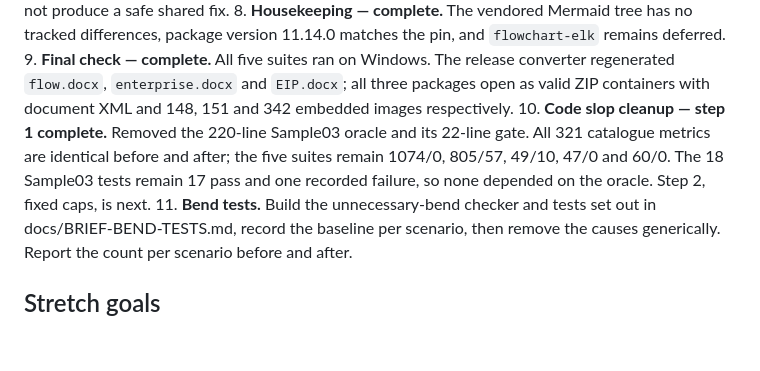
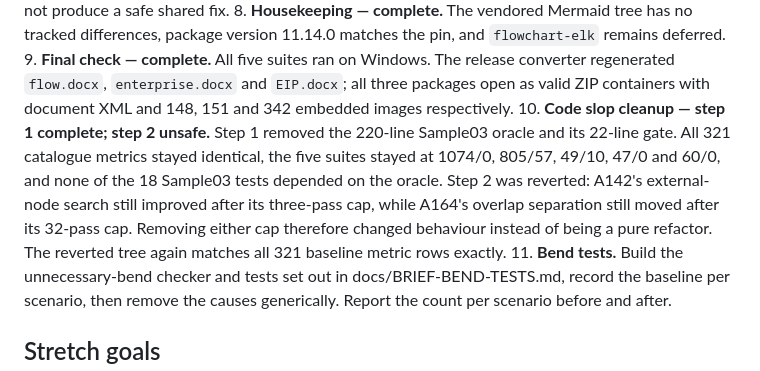
Before and after one commit to VaderConsulting/MarkdownToDocX, a Markdown page: docs/currentstatus.md, the part around the change. GitHub-like rendering; blank space fills up the shorter version.

Commit message:
Record unsafe fixed-cap cleanup

```diff
--- a/docs/currentstatus.md
+++ b/docs/currentstatus.md
@@ -40,7 +40,7 @@ Failed attempt: A142 stopped with the valid best at 51 crossings. A reproduced p
 7. **Remaining test failures — reviewed.** Recognition is 1074/0, NaiadAdapter 47/0 and MDConverter 60/0. RuleValidation remains at its 49/10 baseline. Layout is 805/57; its failures include old curved/default route expectations, old shoulder coordinates, quality-gate failures and the recorded perpendicular-attachment faults. Rule 6 does not permit rewriting those tests, and the recorded investigations did not produce a safe shared fix.
 8. **Housekeeping — complete.** The vendored Mermaid tree has no tracked differences, package version 11.14.0 matches the pin, and `flowchart-elk` remains deferred.
 9. **Final check — complete.** All five suites ran on Windows. The release converter regenerated `flow.docx`, `enterprise.docx` and `EIP.docx`; all three packages open as valid ZIP containers with document XML and 148, 151 and 342 embedded images respectively.
-10. **Code slop cleanup — step 1 complete.** Removed the 220-line Sample03 oracle and its 22-line gate. All 321 catalogue metrics are identical before and after; the five suites remain 1074/0, 805/57, 49/10, 47/0 and 60/0. The 18 Sample03 tests remain 17 pass and one recorded failure, so none depended on the oracle. Step 2, fixed caps, is next.
+10. **Code slop cleanup — step 1 complete; step 2 unsafe.** Step 1 removed the 220-line Sample03 oracle and its 22-line gate. All 321 catalogue metrics stayed identical, the five suites stayed at 1074/0, 805/57, 49/10, 47/0 and 60/0, and none of the 18 Sample03 tests depended on the oracle. Step 2 was reverted: A142's external-node search still improved after its three-pass cap, while A164's overlap separation still moved after its 32-pass cap. Removing either cap therefore changed behaviour instead of being a pure refactor. The reverted tree again matches all 321 baseline metric rows exactly.
 11. **Bend tests.** Build the unnecessary-bend checker and tests set out in docs/BRIEF-BEND-TESTS.md, record the baseline per scenario, then remove the causes generically. Report the count per scenario before and after.
 
 ## Stretch goals
```
